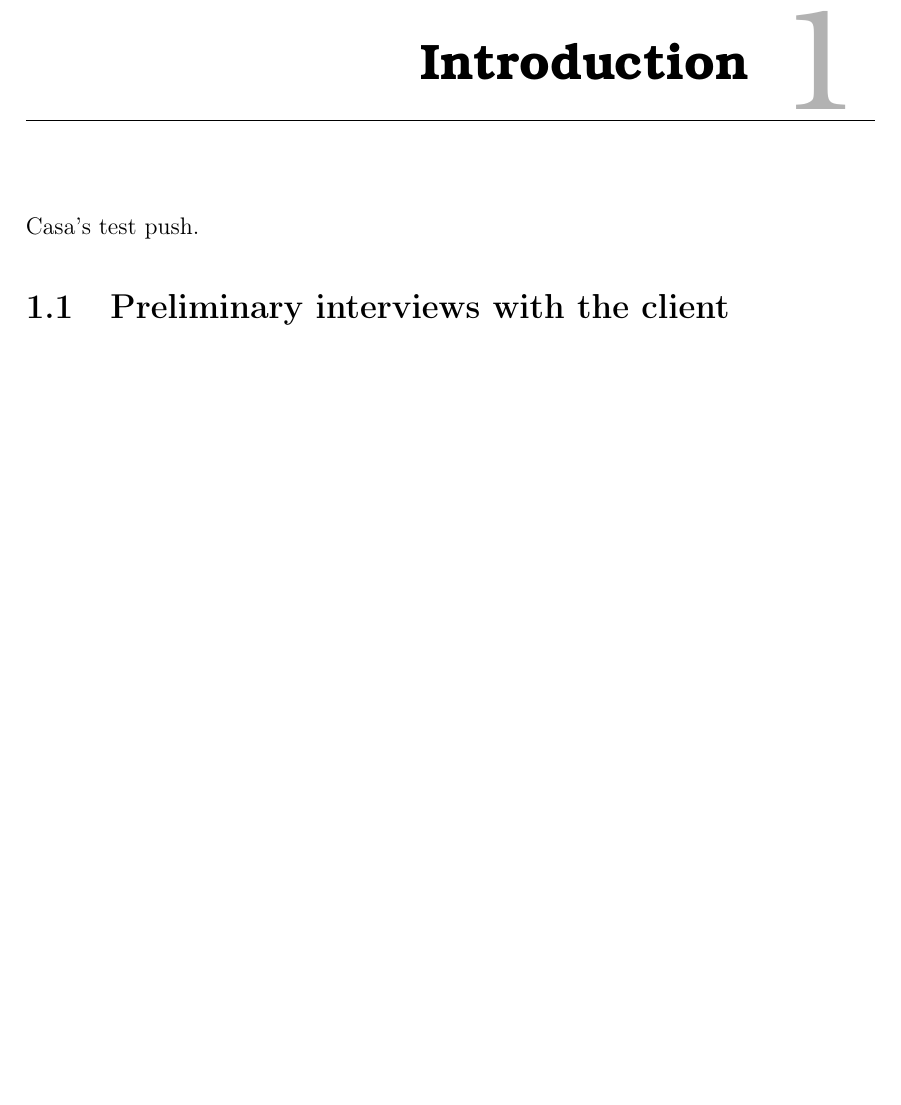
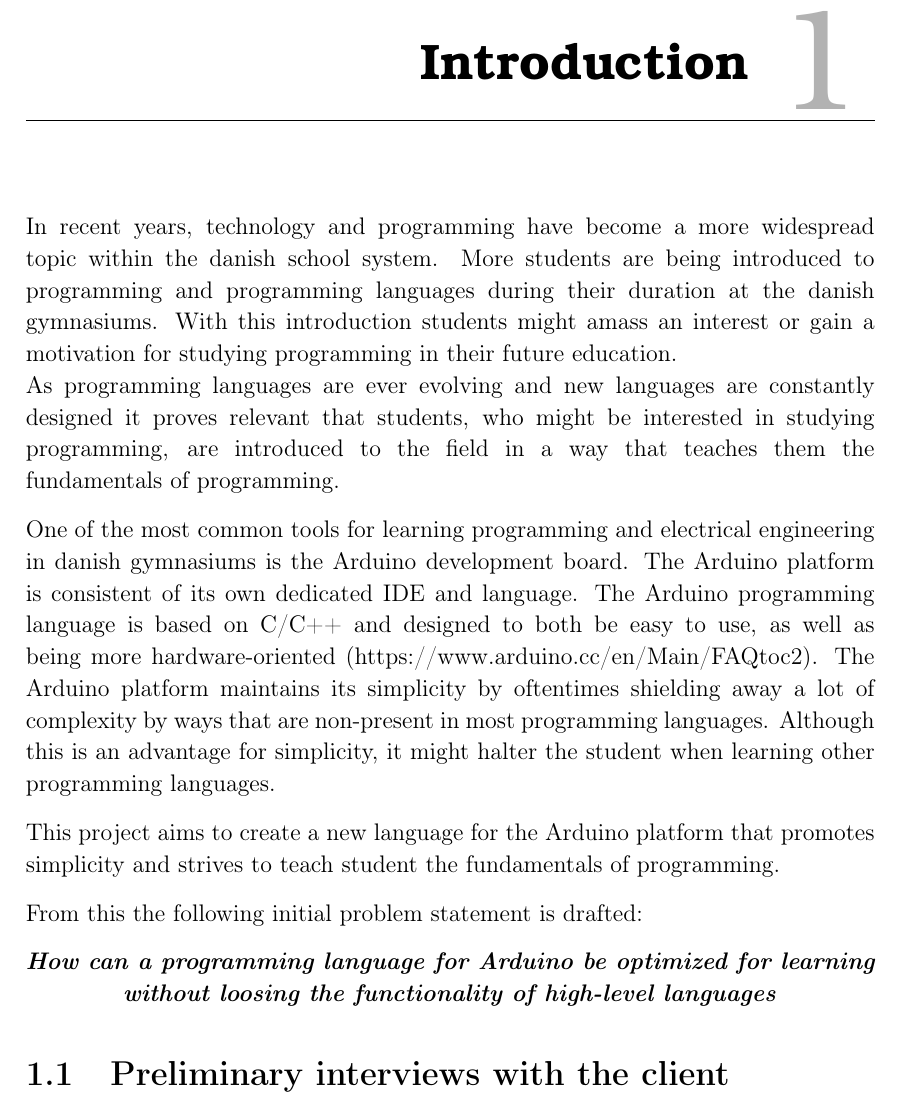
Before and after one commit to HotCL/P4-HCL, a LaTeX thesis (report/main.tex, which reads report/1.Introduction/1.IntroductionCtrl.tex): part of page 6 of 12, cut so that both start at the same text, the shorter picture padded with empty space. Compiled offline with pdfLaTeX.

Commit message:
Introduction
Wrote the first draft for the introduction

```diff
--- a/report/1.Introduction/1.IntroductionCtrl.tex
+++ b/report/1.Introduction/1.IntroductionCtrl.tex
@@ -1,4 +1,29 @@
 
 \chapter{Introduction}
-Casa's test push.
+In recent years, technology and programming have become a more widespread topic within the danish school
+system.
+More students are being introduced to programming and programming languages during their duration at the
+danish gymnasiums.
+With this introduction students might amass an interest or gain a motivation for studying programming in
+their future education. \\
+As programming languages are ever evolving and new languages are constantly designed it proves relevant
+that students, who might be interested in studying programming, are introduced to the field in a way that
+teaches them the fundamentals of programming.
+
+One of the most common tools for learning programming and electrical engineering in danish gymnasiums is
+the Arduino development board. The Arduino platform is consistent of its own dedicated IDE and language.
+The Arduino programming language is based on C/C++ and designed to both be easy to use, as well as being
+more hardware-oriented (https://www.arduino.cc/en/Main/FAQ#toc2).
+The Arduino platform maintains its simplicity by oftentimes shielding away a lot of complexity by ways
+that are non-present in most programming languages.
+Although this is an advantage for simplicity, it might halter the student when learning other programming
+languages.
+
+This project aims to create a new language for the Arduino platform that promotes simplicity and strives
+to teach student the fundamentals of programming.
+
+From this the following initial problem statement is drafted:
+
+\centering\textit{\textbf{How can a programming language for Arduino be optimized for learning without
+loosing the functionality of high-level languages}}
 \section{Preliminary interviews with the client}
```
Also changed, not shown: report/main.pdf (added).
